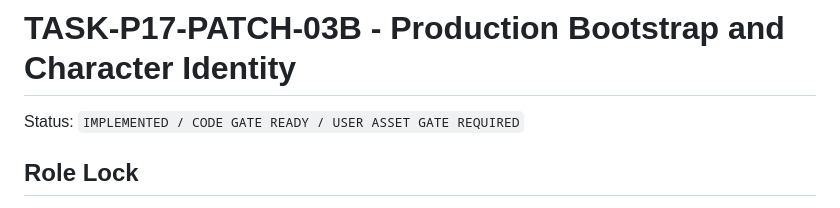
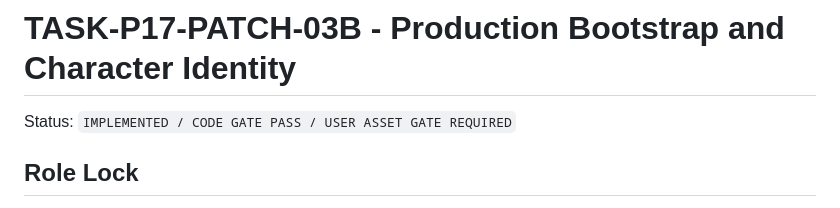
Before and after one commit to lai-sgjp/HSR, a Markdown page: tasks/active-task.md, the part around the change. GitHub-like rendering.

Commit message:
docs: record P17 PATCH-03B code gate pass

```diff
--- a/tasks/active-task.md
+++ b/tasks/active-task.md
@@ -1,6 +1,6 @@
 # TASK-P17-PATCH-03B - Production Bootstrap and Character Identity
 
-Status: `IMPLEMENTED / CODE GATE READY / USER ASSET GATE REQUIRED`
+Status: `IMPLEMENTED / CODE GATE PASS / USER ASSET GATE REQUIRED`
 
 ## Role Lock
 
```
